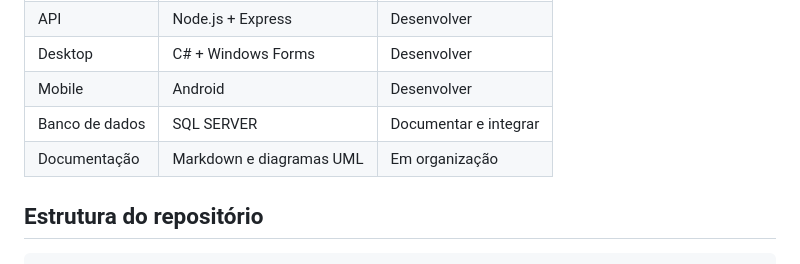
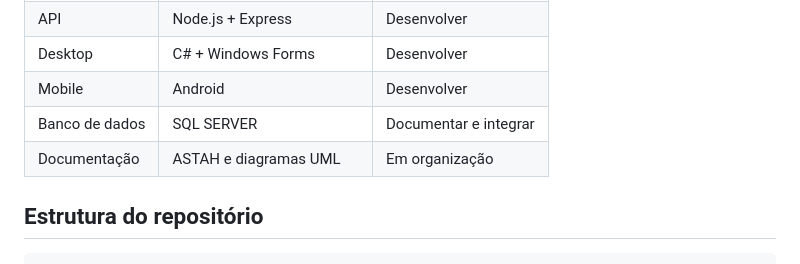
Before and after one commit to kevinzin030/Pim-_IV_2026_Techacademy, a Markdown page: README.md, the part around the change. GitHub-like rendering.

```diff
--- a/README.md
+++ b/README.md
@@ -15,7 +15,7 @@ O TechAcademy reúne módulos que se comunicam por uma API central. A plataforma
 | Desktop | C# + Windows Forms | Desenvolver |
 | Mobile | Android | Desenvolver |
 | Banco de dados | SQL SERVER | Documentar e integrar |
-| Documentação | Markdown e diagramas UML | Em organização |
+| Documentação | ASTAH e diagramas UML | Em organização |
 
 ## Estrutura do repositório
 
```
